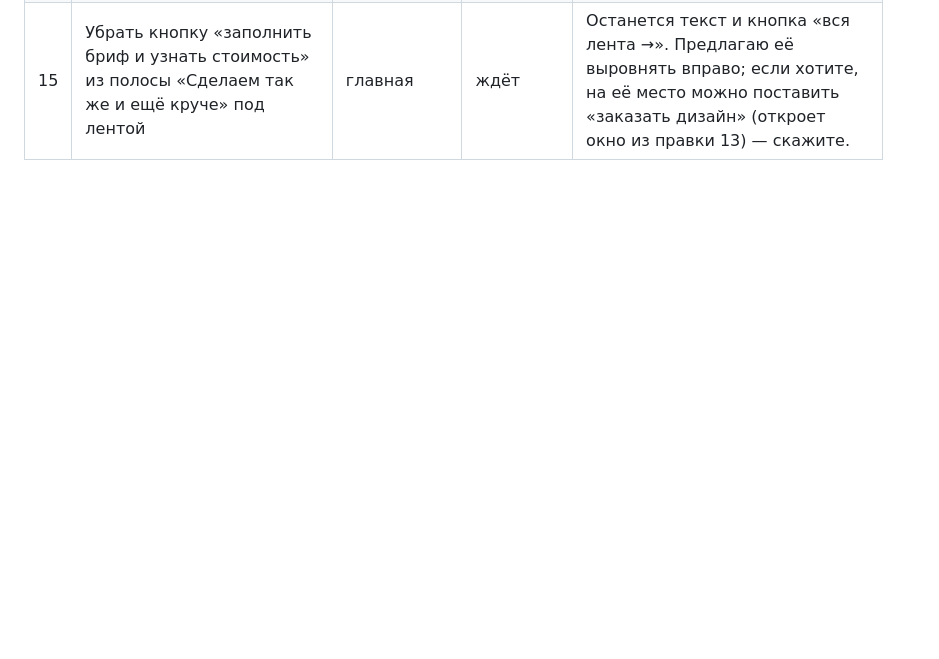
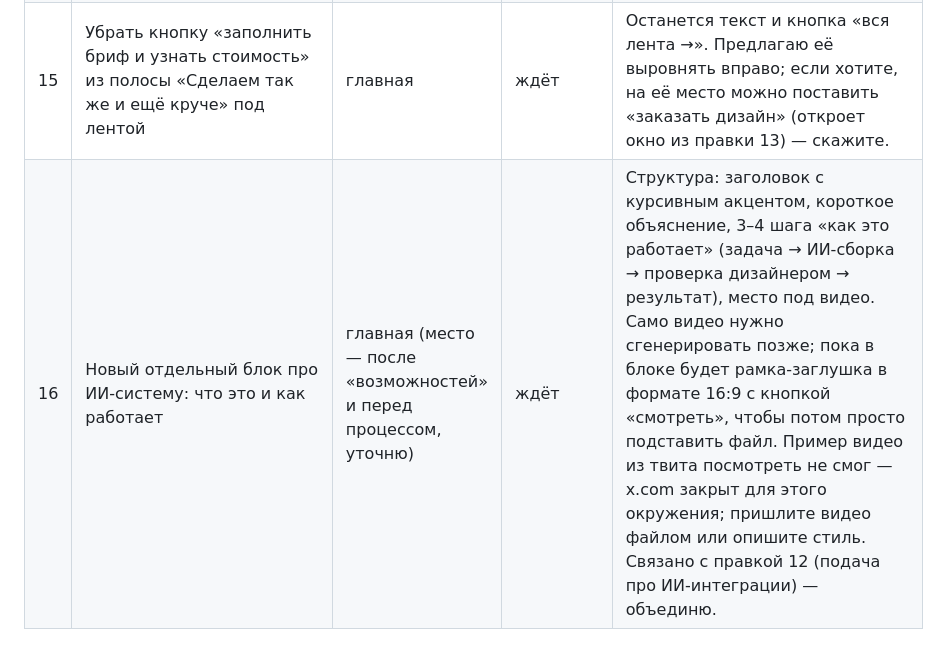
Before and after one commit to nikolaevdesign1/doska, a Markdown page: ПРАВКИ.md, the part around the change. Drawn GitHub-style; blank space fills up the shorter version.

Commit message:
Таблица правок: правка 16
Co-Authored-By: Claude Sonnet 5.5 <noreply@anthropic.com>
Claude-Session: https://claude.ai/code/session_01Uautk3qx7R2iW8qtg96AsK

```diff
--- a/ПРАВКИ.md
+++ b/ПРАВКИ.md
@@ -19,3 +19,4 @@
 | 13 | Кнопка «заказать дизайн» в шапке открывает всплывающее окно (по образцу макета «поп-ап вакансии») | шапка, все страницы | ждёт | Окно на всё экран с затемнением, крупное скругление, слева фото, справа заголовок, поля и кнопка «отправить»; закрытие по крестику, клавише Esc и клику вне окна. Поля: имя, почта или телеграм, описание задачи, «прикрепить файл» (в макете «CV» — переведу на русский). Заголовок в духе «расскажите о задаче — вернёмся с расчётом». Фото слева — заглушка, пока нет доступа к картинкам из Figma. Отправка — вместе с правкой 4 (в конце). |
 | 14 | Окно куков — по макету | плашка куков, все страницы | ждёт | Крупная белая карточка в правом нижнем углу с сильным скруглением (около 40px), крупный текст на 4 строки, кнопка «согласен(а)» с контуром внизу карточки; слово «cookie» везде заменено на «куки». Поведение как сейчас: после согласия карточка пропадает и не показывается снова. |
 | 15 | Убрать кнопку «заполнить бриф и узнать стоимость» из полосы «Сделаем так же и ещё круче» под лентой | главная | ждёт | Останется текст и кнопка «вся лента →». Предлагаю её выровнять вправо; если хотите, на её место можно поставить «заказать дизайн» (откроет окно из правки 13) — скажите. |
+| 16 | Новый отдельный блок про ИИ-систему: что это и как работает | главная (место — после «возможностей» и перед процессом, уточню) | ждёт | Структура: заголовок с курсивным акцентом, короткое объяснение, 3–4 шага «как это работает» (задача → ИИ-сборка → проверка дизайнером → результат), место под видео. Само видео нужно сгенерировать позже; пока в блоке будет рамка-заглушка в формате 16:9 с кнопкой «смотреть», чтобы потом просто подставить файл. Пример видео из твита посмотреть не смог — x.com закрыт для этого окружения; пришлите видео файлом или опишите стиль. Связано с правкой 12 (подача про ИИ-интеграции) — объединю. |
```
